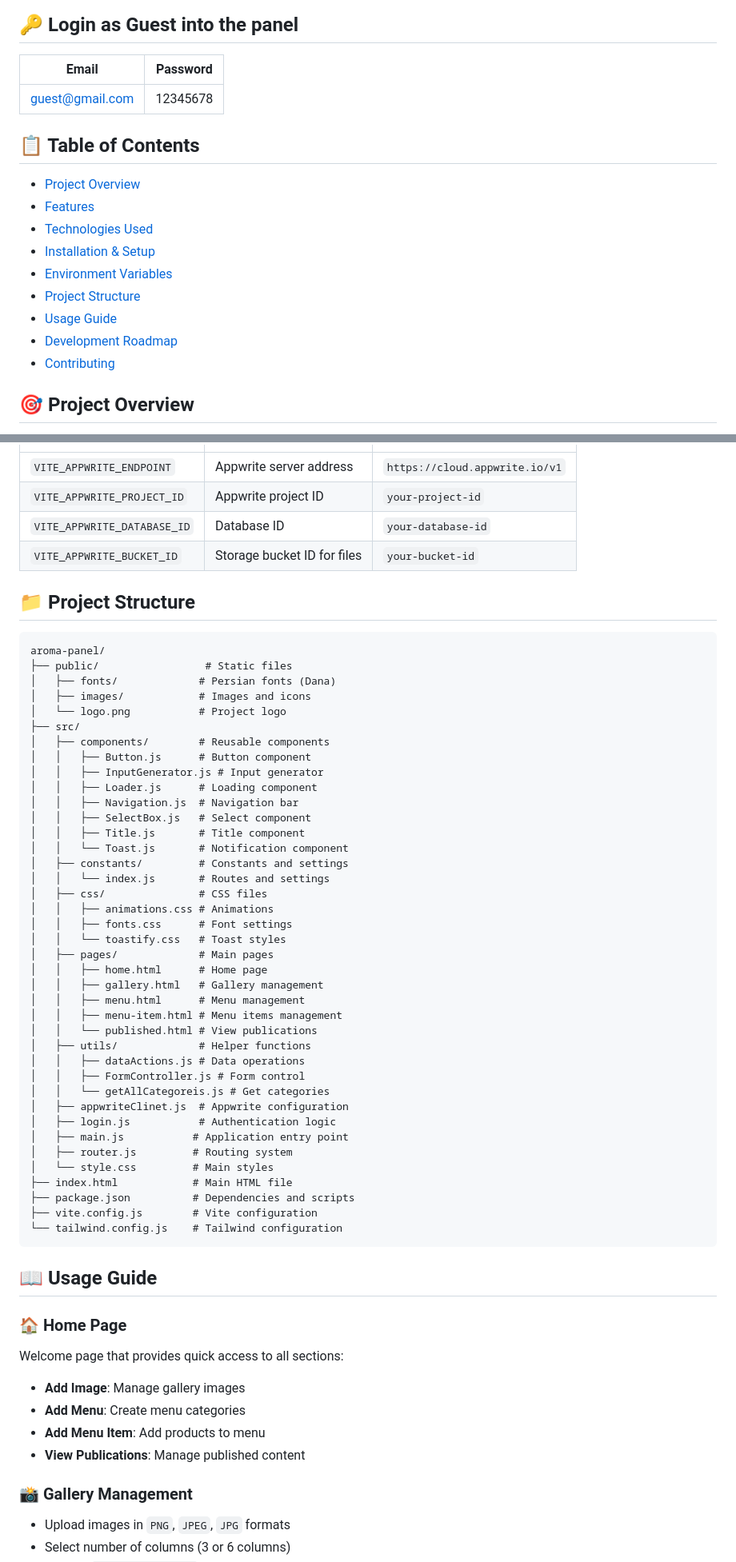
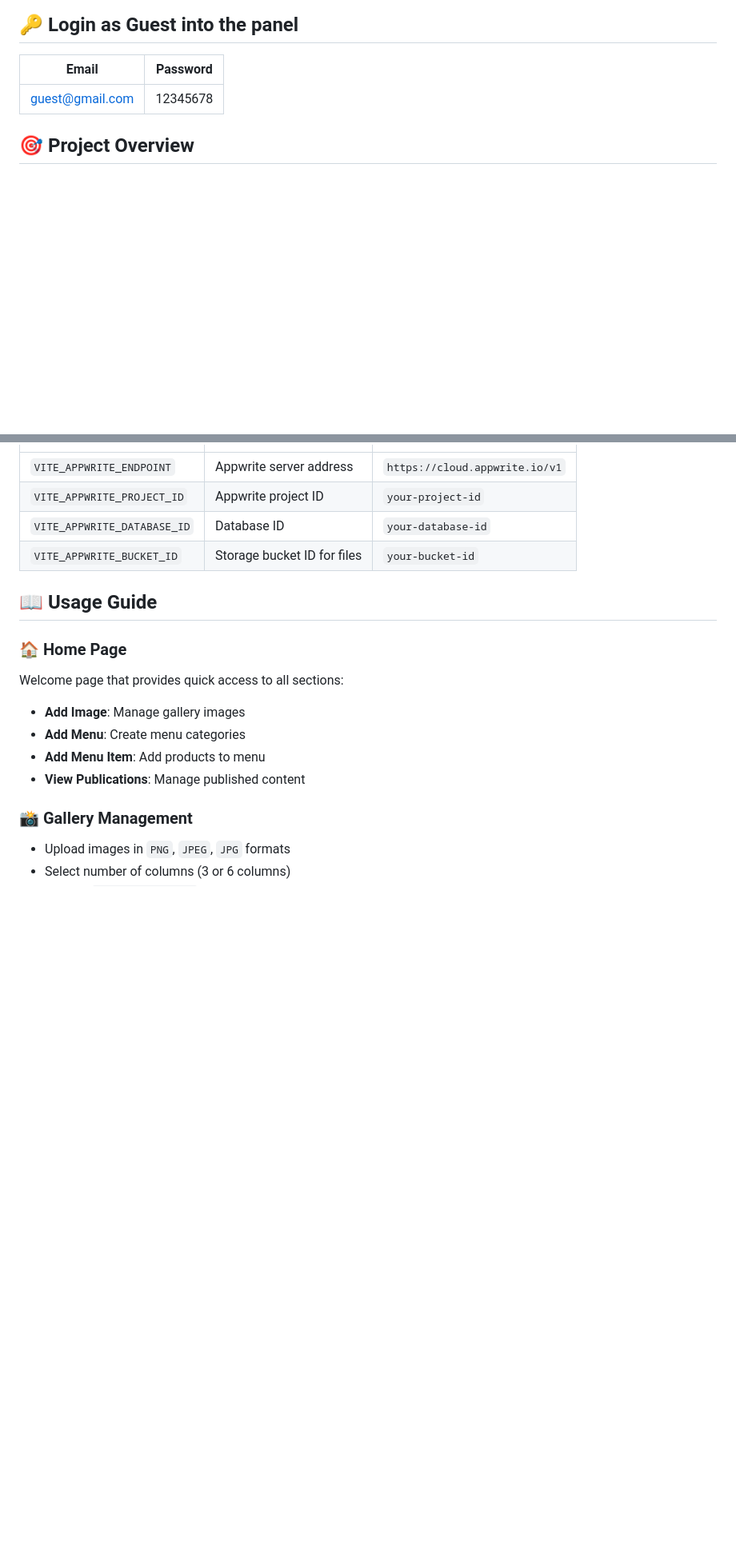
Before and after one commit to AnuXiii/aroma-panel, a Markdown page: README.md, 2 parts joined by grey strips. Shown at 80% size. Rendered like a GitHub page; blank space fills up the shorter version.

````diff
--- a/README.md
+++ b/README.md
@@ -7,18 +7,6 @@ A modern admin panel for cafes and restaurants with gallery, menu, and menu item
 | Email           | Password |
 | --------------- | -------- |
 | guest@gmail.com | 12345678 |
-
-## 📋 Table of Contents
-
-- [Project Overview](#project-overview)
-- [Features](#features)
-- [Technologies Used](#technologies-used)
-- [Installation & Setup](#installation--setup)
-- [Environment Variables](#environment-variables)
-- [Project Structure](#project-structure)
-- [Usage Guide](#usage-guide)
-- [Development Roadmap](#development-roadmap)
-- [Contributing](#contributing)
 
 ## 🎯 Project Overview
 
@@ -129,50 +117,6 @@ npm run preview
 | `VITE_APPWRITE_DATABASE_ID` | Database ID                 | `your-database-id`             |
 | `VITE_APPWRITE_BUCKET_ID`   | Storage bucket ID for files | `your-bucket-id`               |
 
-## 📁 Project Structure
-
-```
-aroma-panel/
-├── public/                 # Static files
-│   ├── fonts/             # Persian fonts (Dana)
-│   ├── images/            # Images and icons
-│   └── logo.png           # Project logo
-├── src/
-│   ├── components/        # Reusable components
-│   │   ├── Button.js      # Button component
-│   │   ├── InputGenerator.js # Input generator
-│   │   ├── Loader.js      # Loading component
-│   │   ├── Navigation.js  # Navigation bar
-│   │   ├── SelectBox.js   # Select component
-│   │   ├── Title.js       # Title component
-│   │   └── Toast.js       # Notification component
-│   ├── constants/         # Constants and settings
-│   │   └── index.js       # Routes and settings
-│   ├── css/               # CSS files
-│   │   ├── animations.css # Animations
-│   │   ├── fonts.css      # Font settings
-│   │   └── toastify.css   # Toast styles
-│   ├── pages/             # Main pages
-│   │   ├── home.html      # Home page
-│   │   ├── gallery.html   # Gallery management
-│   │   ├── menu.html      # Menu management
-│   │   ├── menu-item.html # Menu items management
-│   │   └── published.html # View publications
-│   ├── utils/             # Helper functions
-│   │   ├── dataActions.js # Data operations
-│   │   ├── FormController.js # Form control
-│   │   └── getAllCategoreis.js # Get categories
-│   ├── appwriteClinet.js  # Appwrite configuration
-│   ├── login.js           # Authentication logic
-│   ├── main.js           # Application entry point
-│   ├── router.js         # Routing system
-│   └── style.css         # Main styles
-├── index.html            # Main HTML file
-├── package.json          # Dependencies and scripts
-├── vite.config.js        # Vite configuration
-└── tailwind.config.js    # Tailwind configuration
-```
-
 ## 📖 Usage Guide
 
 ### 🏠 Home Page
````
